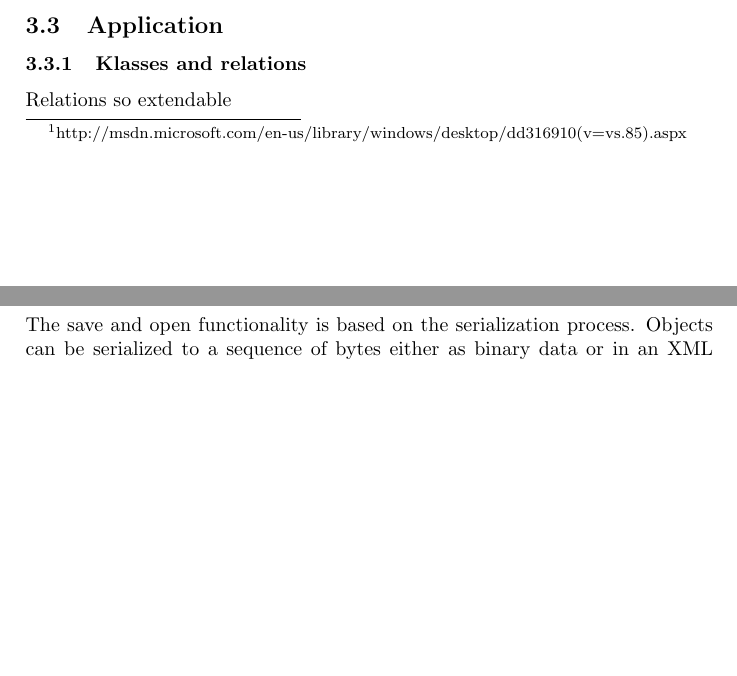
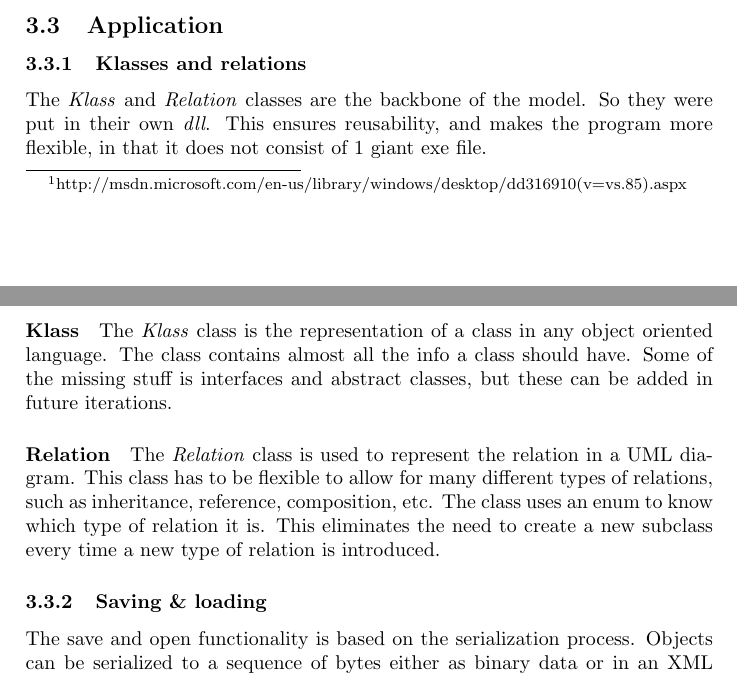
Before and after one commit to Kjagd/diagram, a LaTeX document (rapport/main.tex, which reads rapport/design.tex): two parts of pages 6 and 7 of 12, joined at a grey line, cut so that both start at the same text, the shorter picture padded with empty space. Compiled offline with pdfLaTeX.

Commit message:
soem text

```diff
--- a/rapport/design.tex
+++ b/rapport/design.tex
@@ -48,7 +48,22 @@ look like.  \subsubsection{Implementation} Menu, ribbon, user controls etc.
 
 \subsubsection{Klasses and relations}
 %Jonas
-Relations so extendable
+The \textit{Klass} and \textit{Relation} classes are the backbone of the model.
+So they were put in their own \textit{dll}. This ensures reusability, and makes
+the program more flexible, in that it does not consist of 1 giant exe file.
+
+\paragraph{Klass}
+The \textit{Klass} class is the representation of a class in any object oriented
+language. The class contains almost all the info a class should have. Some of
+the missing stuff is interfaces and abstract classes, but these can be added in
+future iterations.
+
+\paragraph{Relation}
+The \textit{Relation} class is used to represent the relation in a UML diagram.
+This class has to be flexible to allow for many different types of relations,
+such as inheritance, reference, composition, etc. The class uses an enum to know
+which type of relation it is. This eliminates the need to create a new subclass
+every time a new type of relation is introduced.
 
 \subsubsection{Saving \& loading}
 %Peter
```
